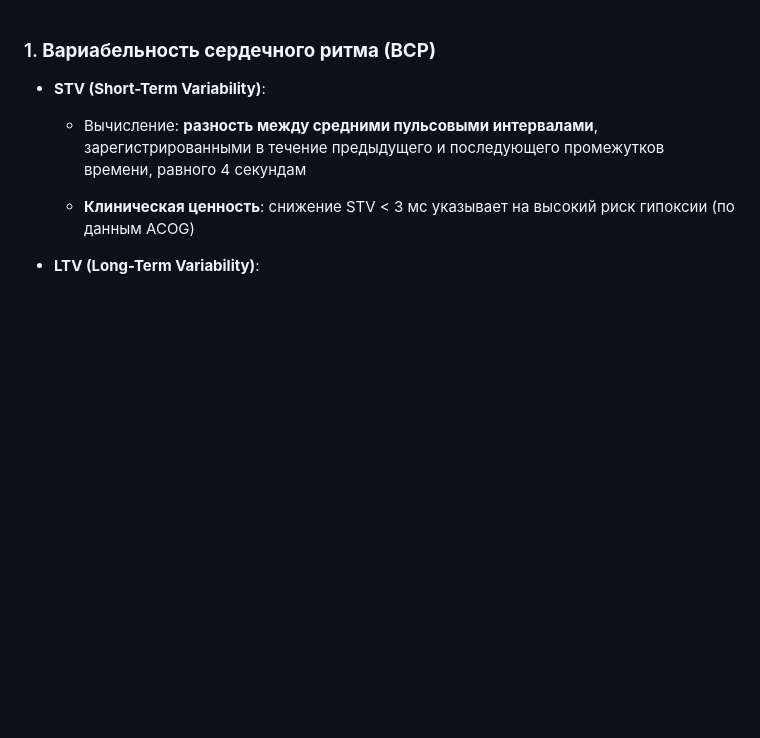
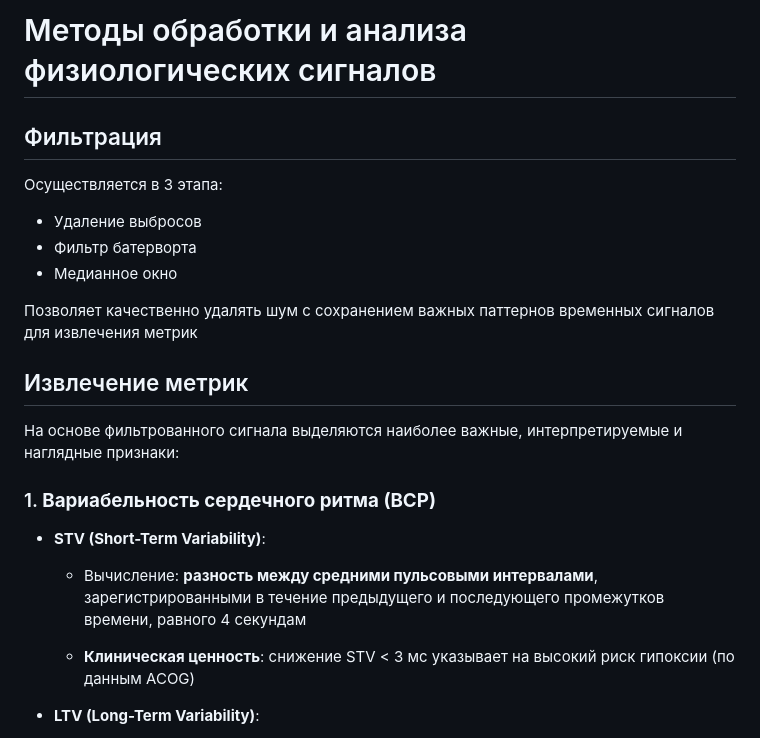
Before and after one commit to Krimson-Sun/fetal-monitory, a Markdown page: metrics.md, the part around the change. Rendered like a GitHub page; blank space fills up the shorter version.

Commit message:
fix metrics

```diff
--- a/metrics.md
+++ b/metrics.md
@@ -1,3 +1,20 @@
+# Методы обработки и анализа физиологических сигналов
+
+## Фильтрация
+Осуществляется в 3 этапа:
+
+- Удаление выбросов
+- Фильтр батерворта
+- Медианное окно
+
+Позволяет качественно удалять шум с сохранением
+важных паттернов временных сигналов для извлечения метрик
+
+## Извлечение метрик
+
+На основе фильтрованного сигнала выделяются
+наиболее важные, интерпретируемые и наглядные признаки:
+
 ### 1. **Вариабельность сердечного ритма (ВСР)**
 
 - **STV (Short-Term Variability)**:
```
